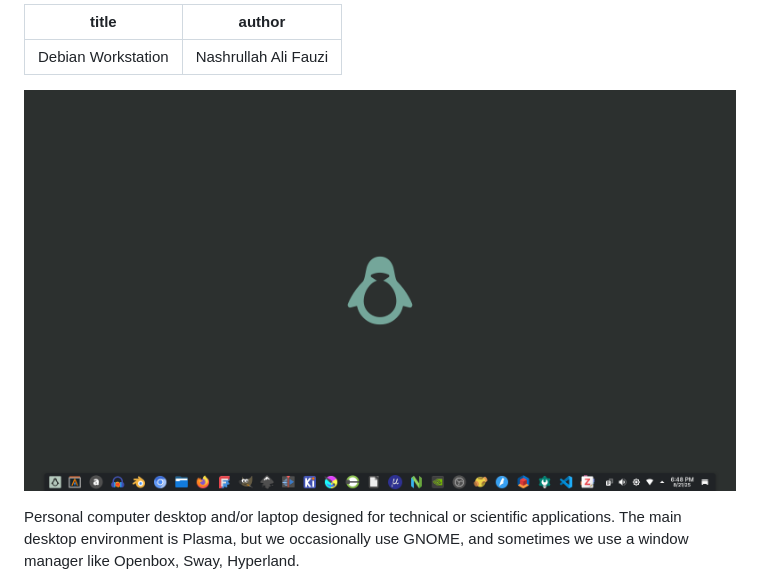
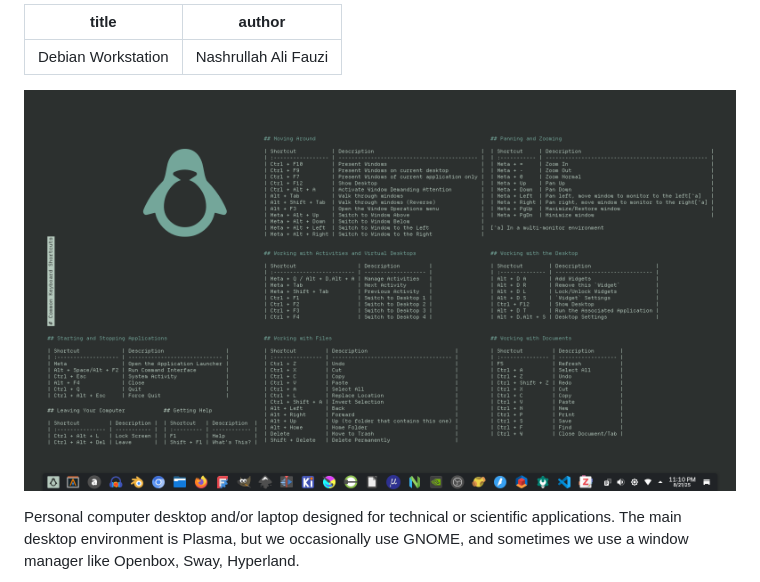
Before and after one commit to nashrullahalifauzi/debian-workstation, a Markdown page: README.md, the part around the change. Rendered like a GitHub page; pictures changed too: assets/png/tux-plasma.png (added).

```diff
--- a/README.md
+++ b/README.md
@@ -3,7 +3,7 @@ title: Debian Workstation
 author: Nashrullah Ali Fauzi
 ---
 
-![Debian Workstation](assets/png/de.png)
+![Debian Workstation](assets/png/tux-plasma.png)
 
 Personal computer desktop and/or laptop designed for technical or scientific applications. The main desktop environment is Plasma, but we occasionally use GNOME, and sometimes we use a window manager like Openbox, Sway, Hyperland.
 
```
Also changed, not shown: 1 other file.
